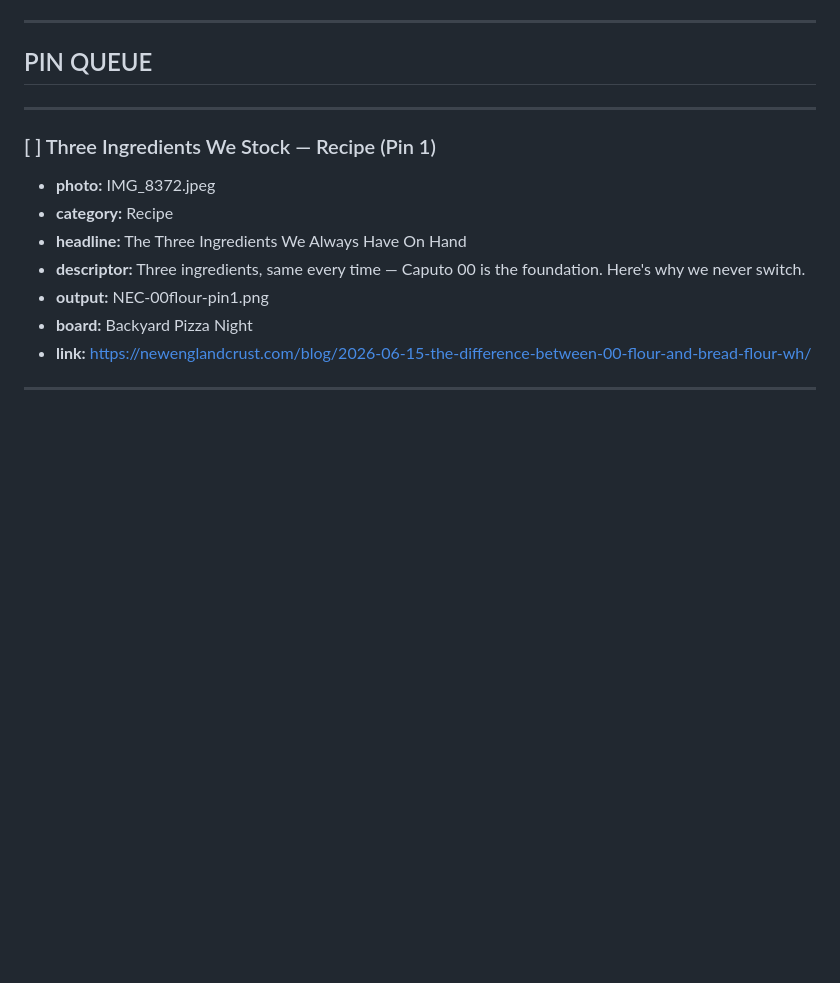
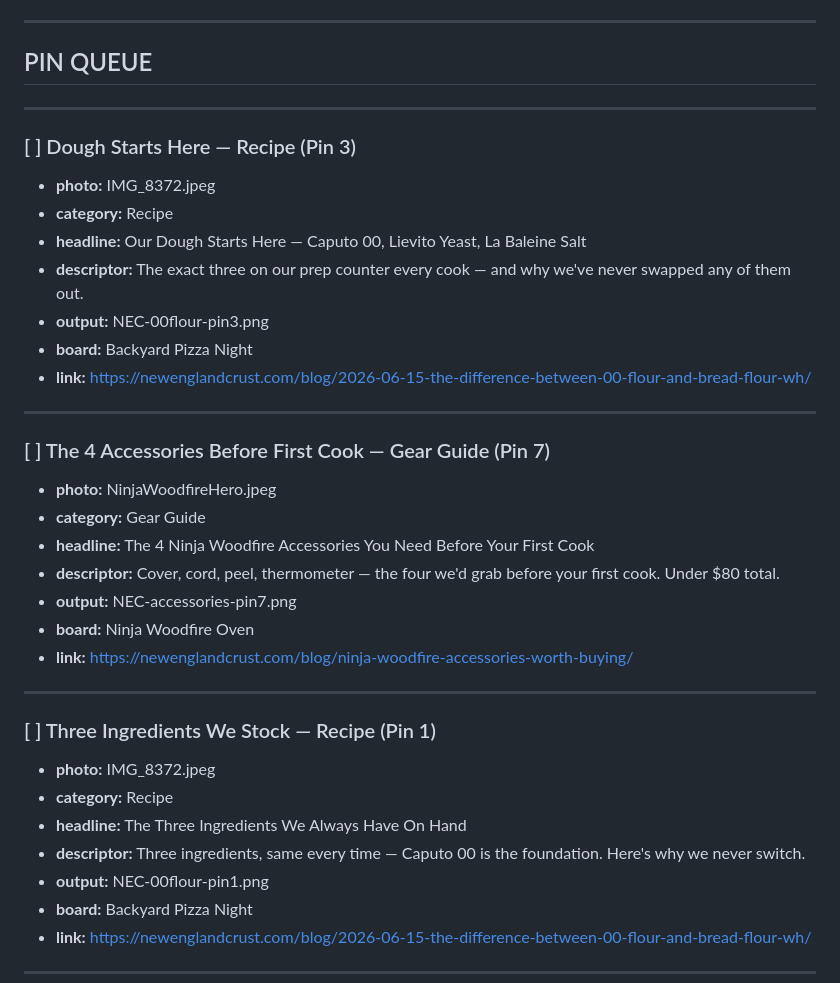
Before and after one commit to mjspinney-star/new-england-crust, a Markdown page: Pinterest/pinterest-pin-queue.md, the part around the change. GitHub-like rendering; blank space fills up the shorter version.

Commit message:
Pre-filled Pinterest pin queue — 2026-06-17

```diff
--- a/Pinterest/pinterest-pin-queue.md
+++ b/Pinterest/pinterest-pin-queue.md
@@ -83,6 +83,28 @@ If there are no `[ ]` items, do nothing and note the queue is empty.
 ---
 
 ## PIN QUEUE
+
+---
+
+### [ ] Dough Starts Here — Recipe (Pin 3)
+- **photo:** IMG_8372.jpeg
+- **category:** Recipe
+- **headline:** Our Dough Starts Here — Caputo 00, Lievito Yeast, La Baleine Salt
+- **descriptor:** The exact three on our prep counter every cook — and why we've never swapped any of them out.
+- **output:** NEC-00flour-pin3.png
+- **board:** Backyard Pizza Night
+- **link:** https://newenglandcrust.com/blog/2026-06-15-the-difference-between-00-flour-and-bread-flour-wh/
+
+---
+
+### [ ] The 4 Accessories Before First Cook — Gear Guide (Pin 7)
+- **photo:** NinjaWoodfireHero.jpeg
+- **category:** Gear Guide
+- **headline:** The 4 Ninja Woodfire Accessories You Need Before Your First Cook
+- **descriptor:** Cover, cord, peel, thermometer — the four we'd grab before your first cook. Under $80 total.
+- **output:** NEC-accessories-pin7.png
+- **board:** Ninja Woodfire Oven
+- **link:** https://newenglandcrust.com/blog/ninja-woodfire-accessories-worth-buying/
 
 ---
 
```
